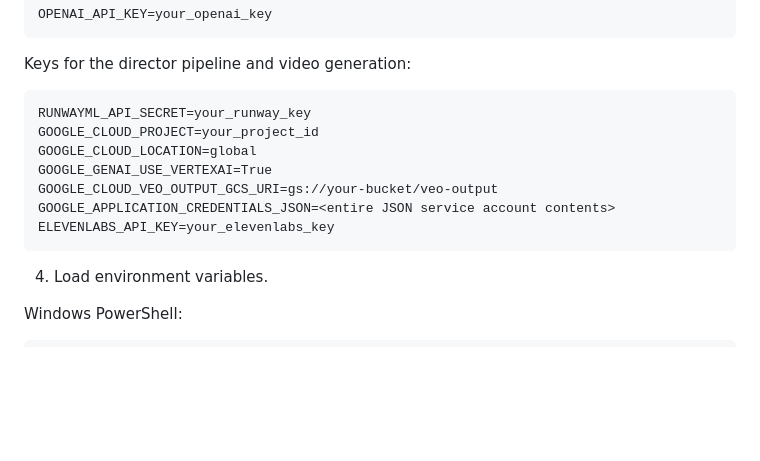
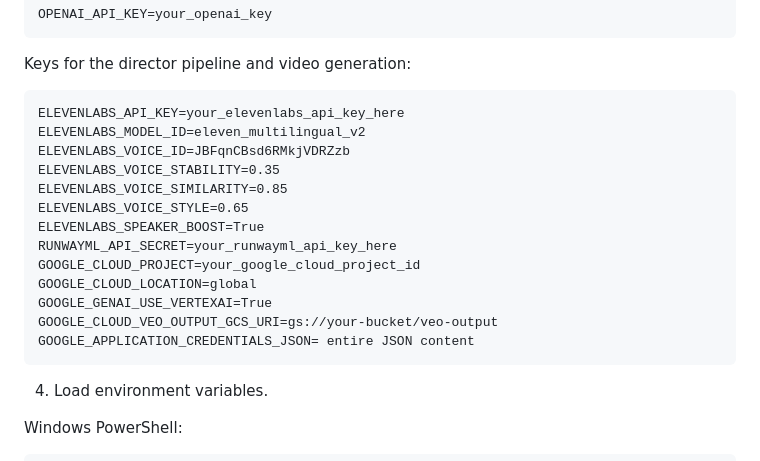
Before and after one commit to Hugo-Waterfall/CART-498-AI-Generated-Daily-Journal, a Markdown page: README.md, the part around the change. GitHub-like rendering; blank space fills up the shorter version.

````diff
--- a/README.md
+++ b/README.md
@@ -47,13 +47,19 @@ OPENAI_API_KEY=your_openai_key
 
 Keys for the director pipeline and video generation:
 ```
-RUNWAYML_API_SECRET=your_runway_key
-GOOGLE_CLOUD_PROJECT=your_project_id
+ELEVENLABS_API_KEY=your_elevenlabs_api_key_here
+ELEVENLABS_MODEL_ID=eleven_multilingual_v2
+ELEVENLABS_VOICE_ID=JBFqnCBsd6RMkjVDRZzb
+ELEVENLABS_VOICE_STABILITY=0.35
+ELEVENLABS_VOICE_SIMILARITY=0.85
+ELEVENLABS_VOICE_STYLE=0.65
+ELEVENLABS_SPEAKER_BOOST=True
+RUNWAYML_API_SECRET=your_runwayml_api_key_here
+GOOGLE_CLOUD_PROJECT=your_google_cloud_project_id
 GOOGLE_CLOUD_LOCATION=global
 GOOGLE_GENAI_USE_VERTEXAI=True
 GOOGLE_CLOUD_VEO_OUTPUT_GCS_URI=gs://your-bucket/veo-output
-GOOGLE_APPLICATION_CREDENTIALS_JSON=<entire JSON service account contents>
-ELEVENLABS_API_KEY=your_elevenlabs_key
+GOOGLE_APPLICATION_CREDENTIALS_JSON= entire JSON content
 ```
 
 4. Load environment variables.
````
